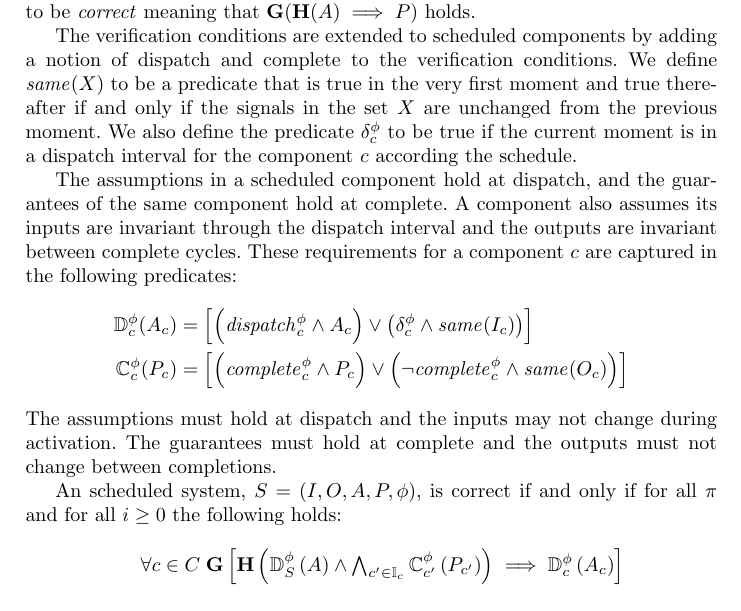
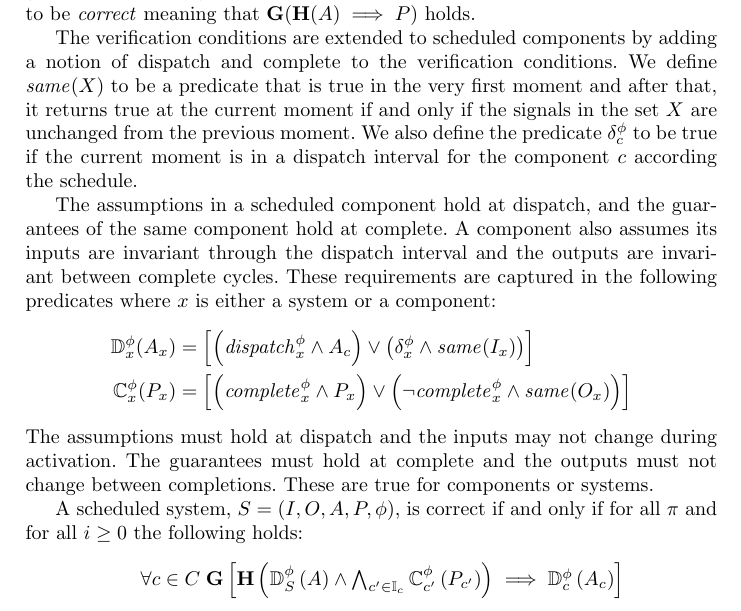
Before and after one commit to ericmercer/async-agree, a LaTeX thesis (paper/paper.tex, which reads paper/verification-conditions.tex): part of page 10 of 16, cut so that both start at the same text. Compiled offline with pdfLaTeX.

Commit message:
Add minor clarifications

```diff
--- a/paper/verification-conditions.tex
+++ b/paper/verification-conditions.tex
@@ -42,21 +42,22 @@ We define $\mathbb{I}_c$ to be the set of components providing input to some com
 The first condition checks the input assumptions on each component under the system assumptions and upstream component guarantees. The second checks the output guarantees of the system under the system assumptions and component guarantees providing the output.  If both conditions hold, then the system is said to be \emph{correct} meaning that $\globally(\historically(\assumes) \implies \guarantees)$ holds.
 
 The verification conditions are extended to scheduled components by adding a notion of dispatch and complete to the verification conditions.
-We define $\same{X}$ to be a predicate that is true in the very first moment and true thereafter if and only if the signals in the set $X$ are unchanged from the previous moment.
+We define $\same{X}$ to be a predicate that is true in the very first moment and after that, it returns true at the current moment if and only if the signals in the set $X$ are unchanged from the previous moment.
 We also define the predicate $\dpred_c$ to be true if the current moment is in a dispatch interval for the component $c$ according the schedule.
 
 The assumptions in a scheduled component hold at dispatch, and the guarantees of the same component hold at complete.
 A component also assumes its inputs are invariant through the dispatch interval and the outputs are invariant between complete cycles.
-These requirements for a component $c$ are captured in the following predicates:
+These requirements are captured in the following predicates where $x$ is either a system or a component:
 \begin{eqnarray*}
-  \dispred_c(\assumes_c) &=& \left[\left(\dispatch^\schedule_c \wedge \assumes_c\right) \vee \left(\dpred_c \wedge \same{\inputs_c}\right)\right] \\
-  \compred_c(\guarantees_c) &=& \left[\left(\complete^\schedule_c \wedge \guarantees_c\right) \vee \left(\neg\complete^\schedule_c \wedge \same{\outputs_c}\right)\right]
+  \dispred_x(\assumes_x) &=& \left[\left(\dispatch^\schedule_x \wedge \assumes_c\right) \vee \left(\dpred_x \wedge \same{\inputs_x}\right)\right] \\
+  \compred_x(\guarantees_x) &=& \left[\left(\complete^\schedule_x \wedge \guarantees_x\right) \vee \left(\neg\complete^\schedule_x \wedge \same{\outputs_x}\right)\right]
 \end{eqnarray*}
 The assumptions must hold at dispatch and the inputs may not change during activation.
 %(I think this is too strong and is only needed a the system level).
 The guarantees must hold at complete and the outputs must not change between completions.
+These are true for components or systems.
 
-An scheduled system, $\system = (\inputs, \outputs, \assumes, \guarantees, \schedule)$, is correct if and only if for all $\pi$ and for all $i \ge 0$ the following holds:
+A scheduled system, $\system = (\inputs, \outputs, \assumes, \guarantees, \schedule)$, is correct if and only if for all $\pi$ and for all $i \ge 0$ the following holds:
 \[
 \begin{array}{lll}
         & \forall c \in \components &
```
